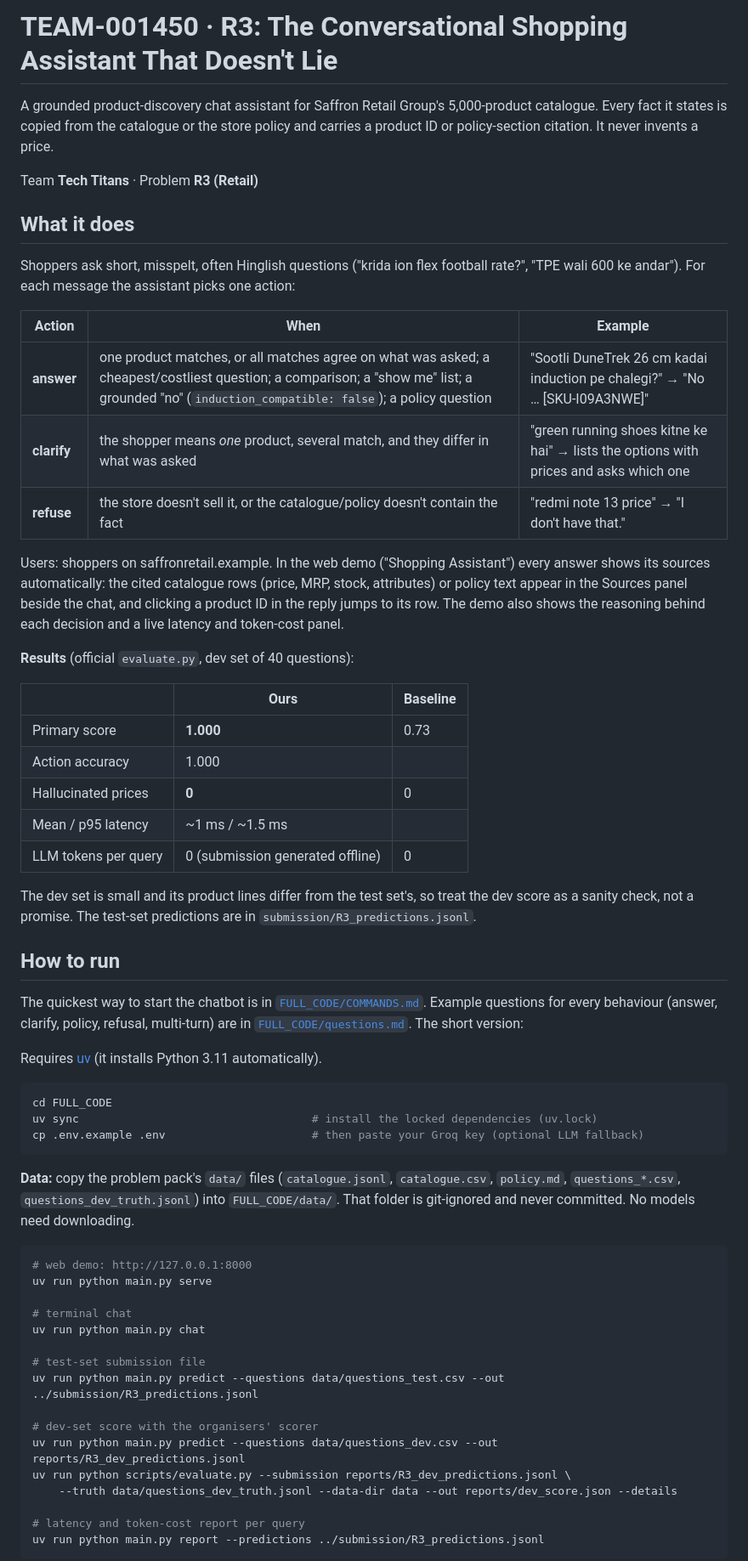
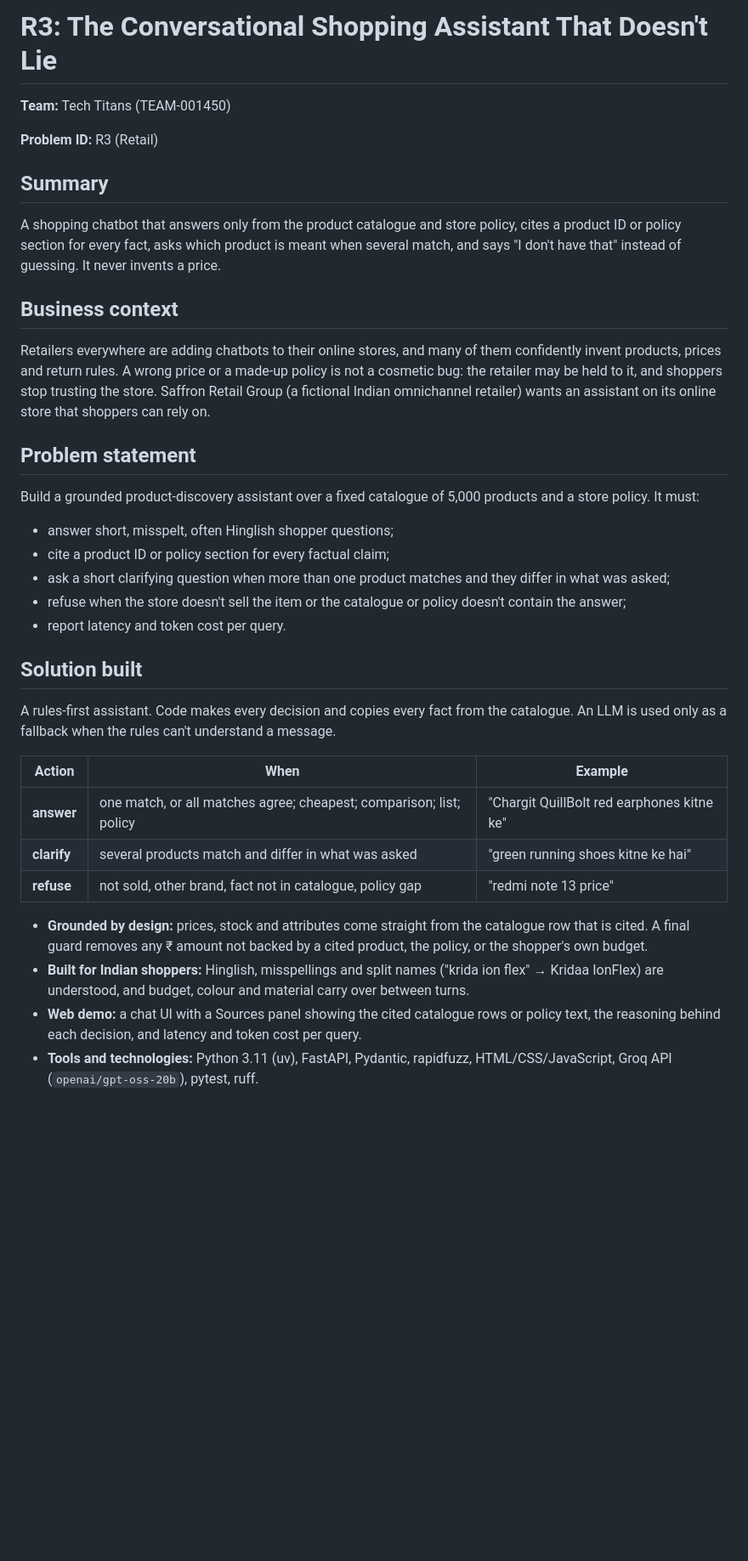
Before and after one commit to varunrajch/RAG-Shopping-Assistant, a Markdown page: README.md, the part around one of its changes. Shown at 85% size. GitHub-like rendering; blank space fills up the shorter version.

````diff
--- a/README.md
+++ b/README.md
@@ -1,63 +1,39 @@
-# TEAM-001450 · R3: The Conversational Shopping Assistant That Doesn't Lie
+# R3: The Conversational Shopping Assistant That Doesn't Lie
 
-A grounded product-discovery chat assistant for Saffron Retail Group's 5,000-product catalogue. Every fact it states is copied from the catalogue or the store policy and carries a product ID or policy-section citation. It never invents a price.
+**Team:** Tech Titans (TEAM-001450)
 
-Team **Tech Titans** · Problem **R3 (Retail)**
+**Problem ID:** R3 (Retail)
 
-## What it does
+## Summary
 
-Shoppers ask short, misspelt, often Hinglish questions ("krida ion flex football rate?", "TPE wali 600 ke andar"). For each message the assistant picks one action:
+A shopping chatbot that answers only from the product catalogue and store policy, cites a product ID or policy section for every fact, asks which product is meant when several match, and says "I don't have that" instead of guessing. It never invents a price.
+
+## Business context
+
+Retailers everywhere are adding chatbots to their online stores, and many of them confidently invent products, prices and return rules. A wrong price or a made-up policy is not a cosmetic bug: the retailer may be held to it, and shoppers stop trusting the store. Saffron Retail Group (a fictional Indian omnichannel retailer) wants an assistant on its online store that shoppers can rely on.
+
+## Problem statement
+
+Build a grounded product-discovery assistant over a fixed catalogue of 5,000 products and a store policy. It must:
+
+- answer short, misspelt, often Hinglish shopper questions;
+- cite a product ID or policy section for every factual claim;
+- ask a short clarifying question when more than one product matches and they differ in what was asked;
+- refuse when the store doesn't sell the item or the catalogue or policy doesn't contain the answer;
+- report latency and token cost per query.
+
+## Solution built
+
+A rules-first assistant. Code makes every decision and copies every fact from the catalogue. An LLM is used only as a fallback when the rules can't understand a message.
 
 | Action | When | Example |
 |---|---|---|
-| **answer** | one product matches, or all matches agree on what was asked; a cheapest/costliest question; a comparison; a "show me" list; a grounded "no" (`induction_compatible: false`); a policy question | "Sootli DuneTrek 26 cm kadai induction pe chalegi?" → "No … [SKU-I09A3NWE]" |
-| **clarify** | the shopper means *one* product, several match, and they differ in what was asked | "green running shoes kitne ke hai" → lists the options with prices and asks which one |
-| **refuse** | the store doesn't sell it, or the catalogue/policy doesn't contain the fact | "redmi note 13 price" → "I don't have that." |
+| **answer** | one match, or all matches agree; cheapest; comparison; list; policy | "Chargit QuillBolt red earphones kitne ke" |
+| **clarify** | several products match and differ in what was asked | "green running shoes kitne ke hai" |
+| **refuse** | not sold, other brand, fact not in catalogue, policy gap | "redmi note 13 price" |
 
-Users: shoppers on saffronretail.example. In the web demo ("Shopping Assistant") every answer shows its sources automatically: the cited catalogue rows (price, MRP, stock, attributes) or policy text appear in the Sources panel beside the chat, and clicking a product ID in the reply jumps to its row. The demo also shows the reasoning behind each decision and a live latency and token-cost panel.
+- **Grounded by design:** prices, stock and attributes come straight from the catalogue row that is cited. A final guard removes any ₹ amount not backed by a cited product, the policy, or the shopper's own budget.
+- **Built for Indian shoppers:** Hinglish, misspellings and split names ("krida ion flex" → Kridaa IonFlex) are understood, and budget, colour and material carry over between turns.
+- **Web demo:** a chat UI with a Sources panel showing the cited catalogue rows or policy text, the reasoning behind each decision, and latency and token cost per query.
+- **Tools and technologies:** Python 3.11 (uv), FastAPI, Pydantic, rapidfuzz, HTML/CSS/JavaScript, Groq API (`openai/gpt-oss-20b`), pytest, ruff.
 
-**Results** (official `evaluate.py`, dev set of 40 questions):
-
-| | Ours | Baseline |
-|---|---|---|
-| Primary score | **1.000** | 0.73 |
-| Action accuracy | 1.000 | |
-| Hallucinated prices | **0** | 0 |
-| Mean / p95 latency | ~1 ms / ~1.5 ms | |
-| LLM tokens per query | 0 (submission generated offline) | 0 |
-
-The dev set is small and its product lines differ from the test set's, so treat the dev score as a sanity check, not a promise. The test-set predictions are in `submission/R3_predictions.jsonl`.
-
-## How to run
-
-The quickest way to start the chatbot is in [`FULL_CODE/COMMANDS.md`](FULL_CODE/COMMANDS.md). Example questions for every behaviour (answer, clarify, policy, refusal, multi-turn) are in [`FULL_CODE/questions.md`](FULL_CODE/questions.md). The short version:
-
-Requires [uv](https://docs.astral.sh/uv/) (it installs Python 3.11 automatically).
-
-```bash
-cd FULL_CODE
-uv sync                                   # install the locked dependencies (uv.lock)
-cp .env.example .env                      # then paste your Groq key (optional LLM fallback)
-```
-
-**Data:** copy the problem pack's `data/` files (`catalogue.jsonl`, `catalogue.csv`, `policy.md`, `questions_*.csv`, `questions_dev_truth.jsonl`) into `FULL_CODE/data/`. That folder is git-ignored and never committed. No models need downloading.
-
-```bash
-# web demo: http://127.0.0.1:8000
-uv run python main.py serve
-
-# terminal chat
-uv run python main.py chat
-
-# test-set submission file
-uv run python main.py predict --questions data/questions_test.csv --out ../submission/R3_predictions.jsonl
-
-# dev-set score with the organisers' scorer
-uv run python main.py predict --questions data/questions_dev.csv --out reports/R3_dev_predictions.jsonl
-uv run python scripts/evaluate.py --submission reports/R3_dev_predictions.jsonl \
-    --truth data/questions_dev_truth.jsonl --data-dir data --out reports/dev_score.json --details
-
-# latency and token-cost report per query
-uv run python main.py report --predictions ../submission/R3_predictions.jsonl
-```
-
````
Also changed, not shown: other parts of README.md (+41 -49 lines).
